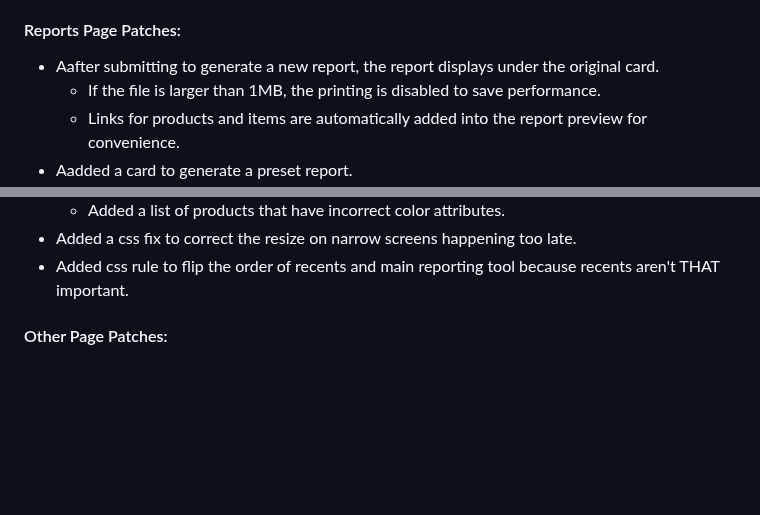
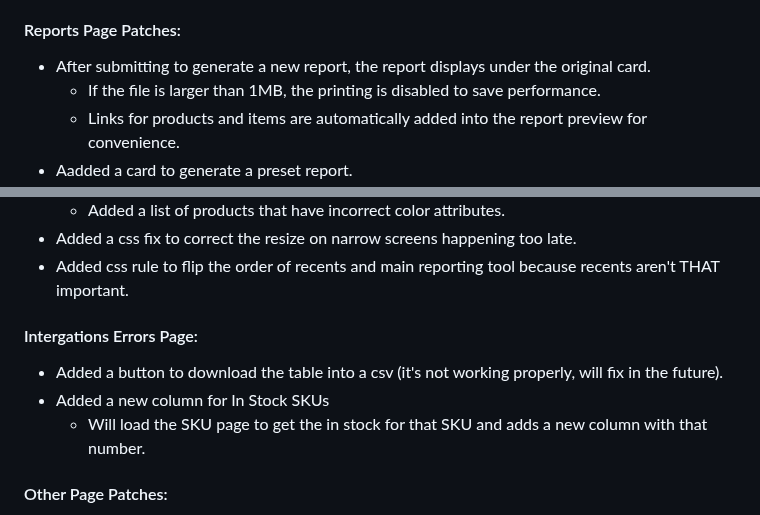
Before and after one commit to jbsimple/simple-patches, a Markdown page: readme.md, 2 parts joined by grey strips. Rendered like a GitHub page; blank space fills up the shorter version.

```diff
--- a/readme.md
+++ b/readme.md
@@ -104,7 +104,7 @@ No temporary patches at the moment.
   - Now links to search in pending inventory can be used throughout the patch.
 
 #### Reports Page Patches:
-- Aafter submitting to generate a new report, the report displays under the original card.
+- After submitting to generate a new report, the report displays under the original card.
   - If the file is larger than 1MB, the printing is disabled to save performance.
   - Links for products and items are automatically added into the report preview for convenience.
 - Aadded a card to generate a preset report.
@@ -120,6 +120,11 @@ No temporary patches at the moment.
   - Added a list of products that have incorrect color attributes.
 - Added a css fix to correct the resize on narrow screens happening too late.
 - Added css rule to flip the order of recents and main reporting tool because recents aren't THAT important.
+
+#### Intergations Errors Page:
+- Added a button to download the table into a csv (it's not working properly, will fix in the future).
+- Added a new column for In Stock SKUs
+  - Will load the SKU page to get the in stock for that SKU and adds a new column with that number.
 
 #### Other Page Patches:
 - On Dashboard; Added quick link buttons to commonly used functions in the system (that are usually hidden behind a cascade menu).
```
